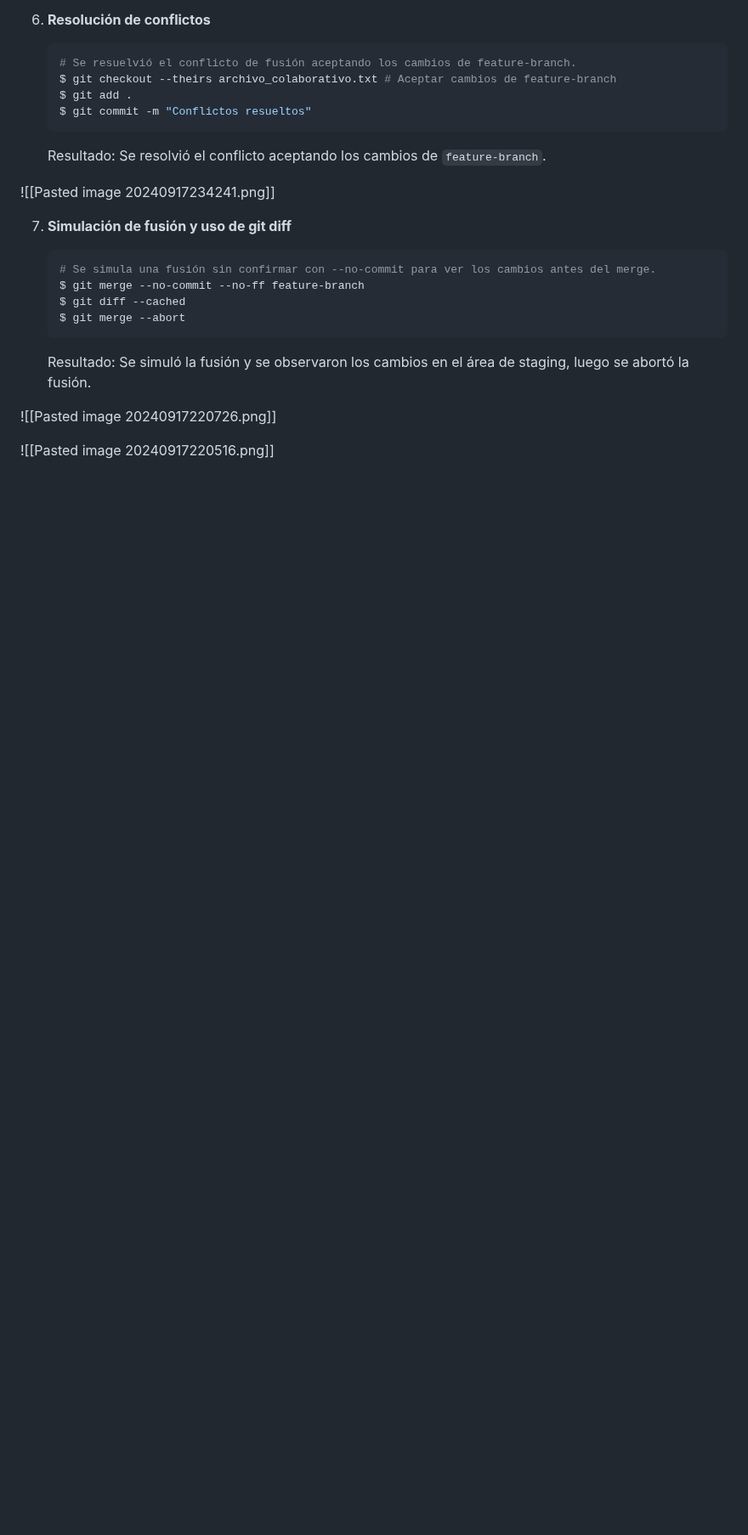
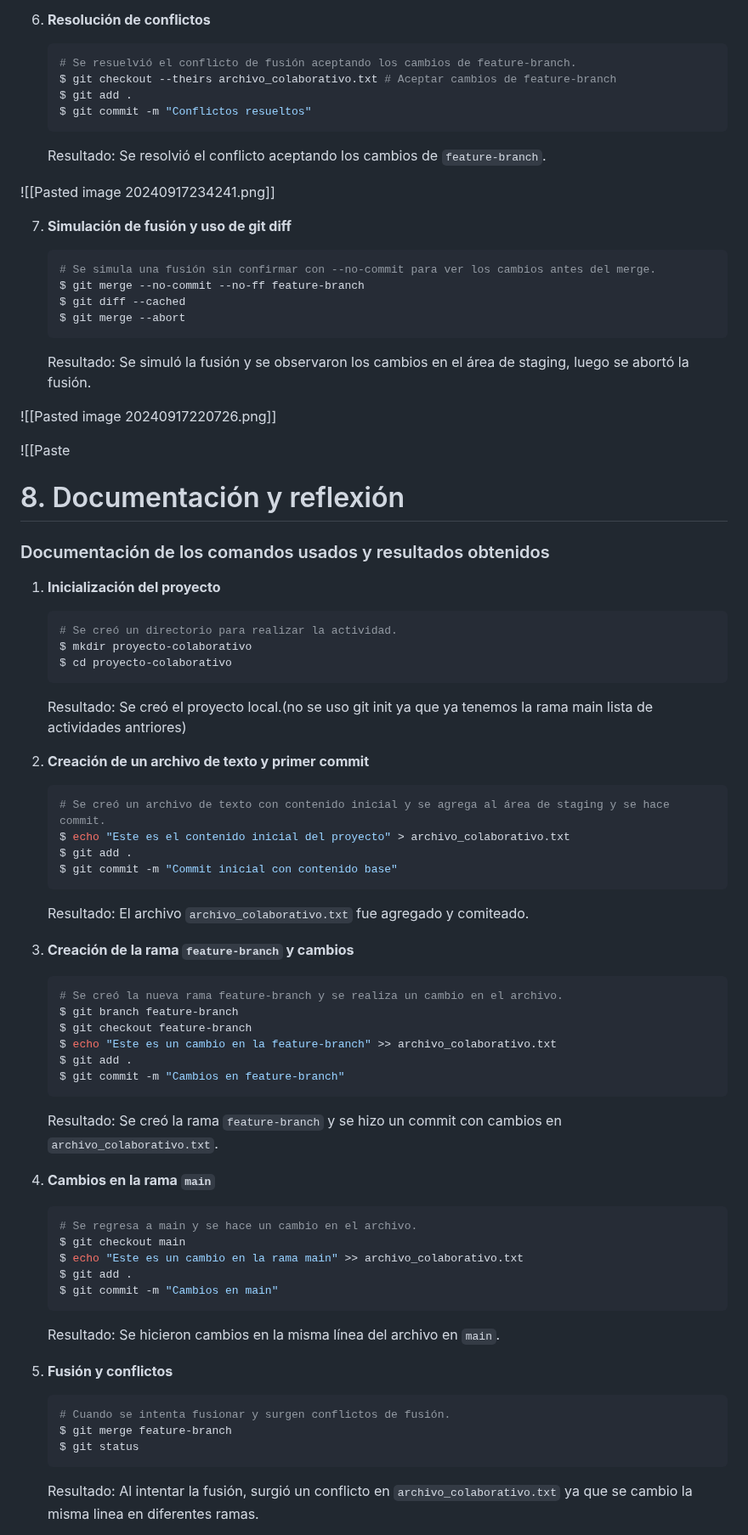
Before and after one commit to ivanurbanodev/CC3S2, a Markdown page: Actividad6/Actividad 6.md, the part around one of its changes. Shown at 85% size. GitHub-like rendering; blank space fills up the shorter version.

Commit message:
commit final2

````diff
--- a/Actividad6/Actividad 6.md
+++ b/Actividad6/Actividad 6.md
@@ -79,4 +79,59 @@
 
 ![[Pasted image 20240917220726.png]]
 
-![[Pasted image 20240917220516.png]]
+![[Paste
+# 8. Documentación y reflexión
+
+### Documentación de los comandos usados y resultados obtenidos
+
+1. **Inicialización del proyecto**
+   ```bash
+   # Se creó un directorio para realizar la actividad.
+   $ mkdir proyecto-colaborativo
+   $ cd proyecto-colaborativo
+   ```
+
+   Resultado: Se creó el proyecto local.(no se uso git init ya que ya tenemos la rama main lista de actividades antriores)
+
+2. **Creación de un archivo de texto y primer commit**
+   ```bash
+   # Se creó un archivo de texto con contenido inicial y se agrega al área de staging y se hace commit.
+   $ echo "Este es el contenido inicial del proyecto" > archivo_colaborativo.txt
+   $ git add .
+   $ git commit -m "Commit inicial con contenido base"
+   ```
+
+   Resultado: El archivo `archivo_colaborativo.txt` fue agregado y comiteado.
+
+3. **Creación de la rama `feature-branch` y cambios**
+   ```bash
+   # Se creó la nueva rama feature-branch y se realiza un cambio en el archivo.
+   $ git branch feature-branch
+   $ git checkout feature-branch
+   $ echo "Este es un cambio en la feature-branch" >> archivo_colaborativo.txt
+   $ git add .
+   $ git commit -m "Cambios en feature-branch"
+   ```
+
+   Resultado: Se creó la rama `feature-branch` y se hizo un commit con cambios en `archivo_colaborativo.txt`.
+
+4. **Cambios en la rama `main`**
+   ```bash
+   # Se regresa a main y se hace un cambio en el archivo.
+   $ git checkout main
+   $ echo "Este es un cambio en la rama main" >> archivo_colaborativo.txt
+   $ git add .
+   $ git commit -m "Cambios en main"
+   ```
+
+   Resultado: Se hicieron cambios en la misma línea del archivo en `main`.
+
+5. **Fusión y conflictos**
+   ```bash
+   # Cuando se intenta fusionar y surgen conflictos de fusión.
+   $ git merge feature-branch
+   $ git status
+   ```
+
+   Resultado: Al intentar la fusión, surgió un conflicto en `archivo_colaborativo.txt` ya que se cambio la misma linea en diferentes ramas.
+
````
Also changed, not shown: other parts of Actividad6/Actividad 6.md (+88 -0 lines).
